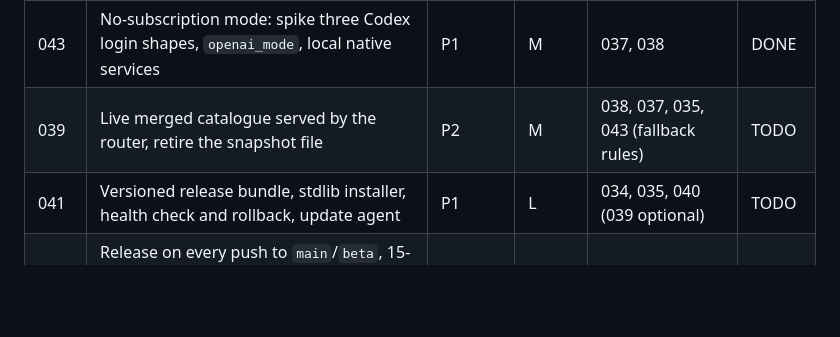
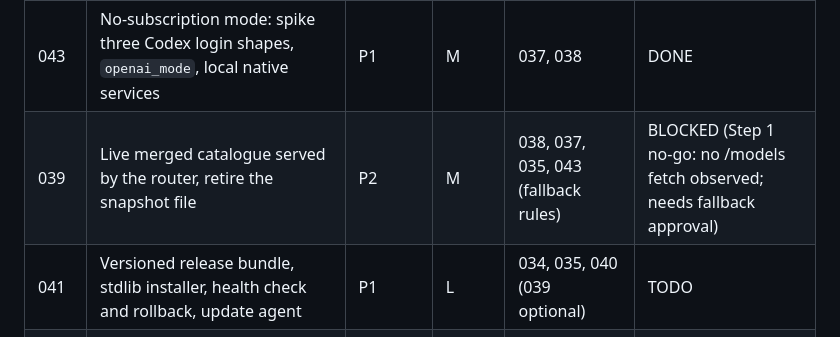
Before and after one commit to software-combined/SC_AI_Router, a Markdown page: plans/README.md, the part around the change. Rendered like a GitHub page; blank space fills up the shorter version.

Commit message:
docs: mark plan 039 blocked pending fallback approval

```diff
--- a/plans/README.md
+++ b/plans/README.md
@@ -229,7 +229,7 @@ repository's `plans/` and continue there. Paths inside the plans use
 | 037 | Provider interface and thin relay handler | P2 | M | 036, 038, 035 | DONE |
 | 040 | Ordered credential lookup (env, key file, OpenCode fallback), startup fail-closed | P1 | S | 035 (037 either order) | DONE |
 | 043 | No-subscription mode: spike three Codex login shapes, `openai_mode`, local native services | P1 | M | 037, 038 | DONE |
-| 039 | Live merged catalogue served by the router, retire the snapshot file | P2 | M | 038, 037, 035, 043 (fallback rules) | TODO |
+| 039 | Live merged catalogue served by the router, retire the snapshot file | P2 | M | 038, 037, 035, 043 (fallback rules) | BLOCKED (Step 1 no-go: no /models fetch observed; needs fallback approval) |
 | 041 | Versioned release bundle, stdlib installer, health check and rollback, update agent | P1 | L | 034, 035, 040 (039 optional) | TODO |
 | 045 | Release on every push to `main`/`beta`, 15-minute updates, drain and socket-activated restart | P1 | M | 041 | TODO |
 | 044 | Full capability parity from live metadata, probe-gated (audio, limits, summaries, freeform patch, web search) | P2 | M to L | 038, 037 (039 for live entries) | TODO |
```
